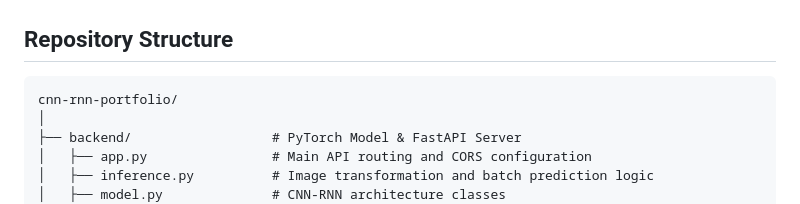
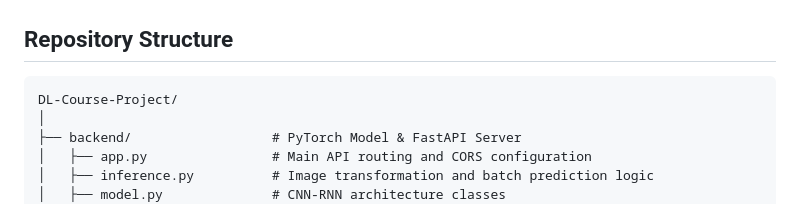
Before and after one commit to AvinashSappati/DL-Course-Project, a Markdown page: README.md, the part around the change. Rendered like a GitHub page.

```diff
--- a/README.md
+++ b/README.md
@@ -97,7 +97,7 @@ The model's performance was evaluated against the testing split using Mean Avera
 
 ## Repository Structure
 
-    cnn-rnn-portfolio/
+    DL-Course-Project/
     │
     ├── backend/                  # PyTorch Model & FastAPI Server
     │   ├── app.py                # Main API routing and CORS configuration
```
